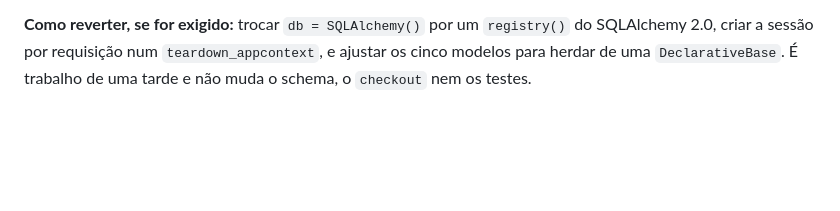
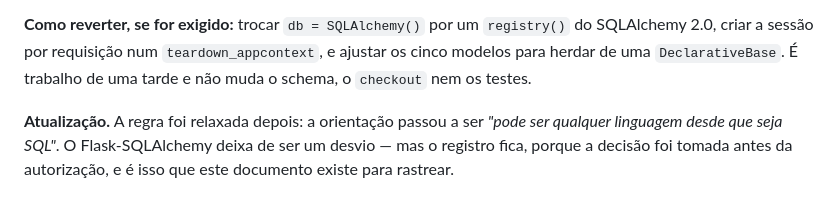
Before and after one commit to hick12/projeto-nivaldo, a Markdown page: docs/decisoes.md, the part around the change. Drawn GitHub-style; blank space fills up the shorter version.

Commit message:
Atualiza o D08: a regra de stack foi relaxada depois
Registro mantido: a decisao foi tomada antes da autorizacao, e rastrear isso
e a funcao deste documento.

Co-Authored-By: Claude Opus 5 <noreply@anthropic.com>

```diff
--- a/docs/decisoes.md
+++ b/docs/decisoes.md
@@ -180,3 +180,8 @@ material — ficaria mais difícil de defender na apresentação, não mais fác
 `teardown_appcontext`, e ajustar os cinco modelos para herdar de uma
 `DeclarativeBase`. É trabalho de uma tarde e não muda o schema, o
 `checkout` nem os testes.
+
+**Atualização.** A regra foi relaxada depois: a orientação passou a ser
+*"pode ser qualquer linguagem desde que seja SQL"*. O Flask-SQLAlchemy deixa
+de ser um desvio — mas o registro fica, porque a decisão foi tomada antes da
+autorização, e é isso que este documento existe para rastrear.
```
